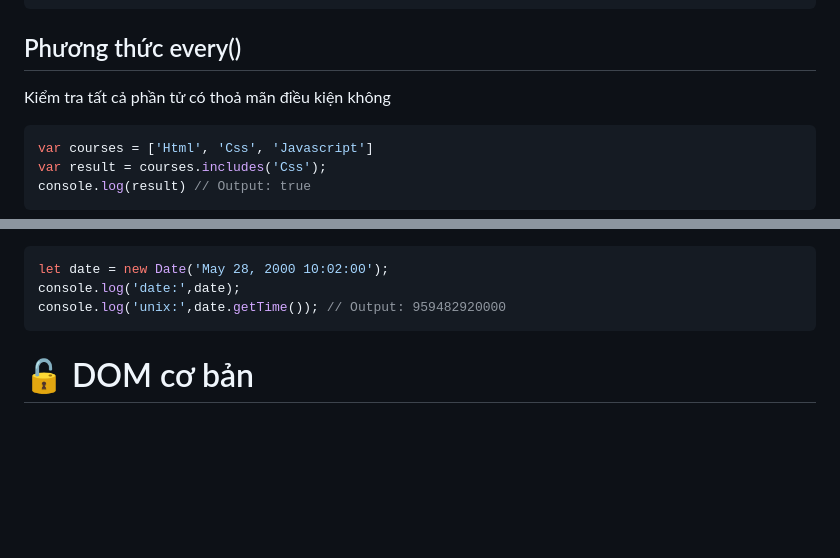
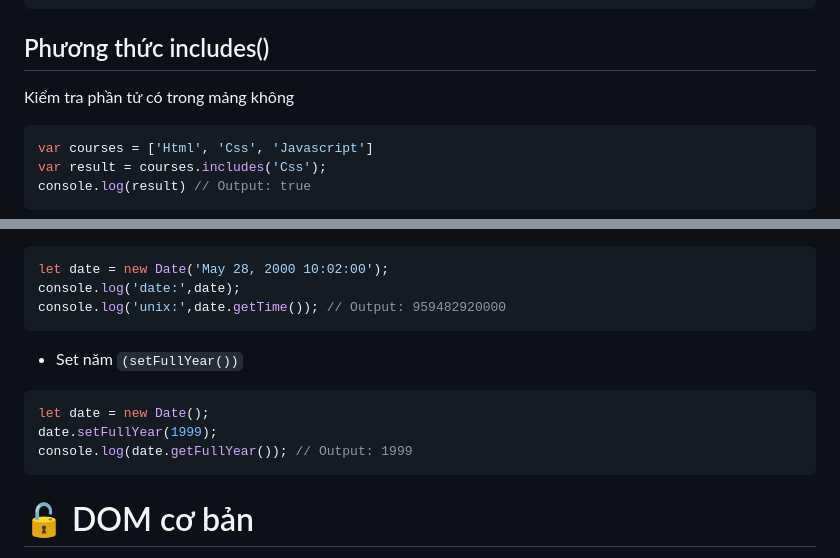
Before and after one commit to nlnhat28/learn-javascript, a Markdown page: README.md, 2 parts joined by grey strips. Drawn GitHub-style; blank space fills up the shorter version.

````diff
--- a/README.md
+++ b/README.md
@@ -532,8 +532,8 @@ var result = courses.every((c)=>{
 })
 console.log(result) // Output: false
 ```
-## Phương thức every()
-Kiểm tra tất cả phần tử có thoả mãn điều kiện không
+## Phương thức includes()
+Kiểm tra phần tử có trong mảng không
 ```js
 var courses = ['Html', 'Css', 'Javascript']
 var result = courses.includes('Css');
@@ -611,6 +611,12 @@ console.log('year:',date.getFullYear()); // Output: 2000
 let date = new Date('May 28, 2000 10:02:00');
 console.log('date:',date);
 console.log('unix:',date.getTime()); // Output: 959482920000
+```
+* Set năm `(setFullYear())`
+```js
+let date = new Date();
+date.setFullYear(1999);
+console.log(date.getFullYear()); // Output: 1999
 ```
 # 🔓 DOM cơ bản
 * Document Object Model
````
Also changed, not shown: other parts of README.md (+65 -0 lines).
